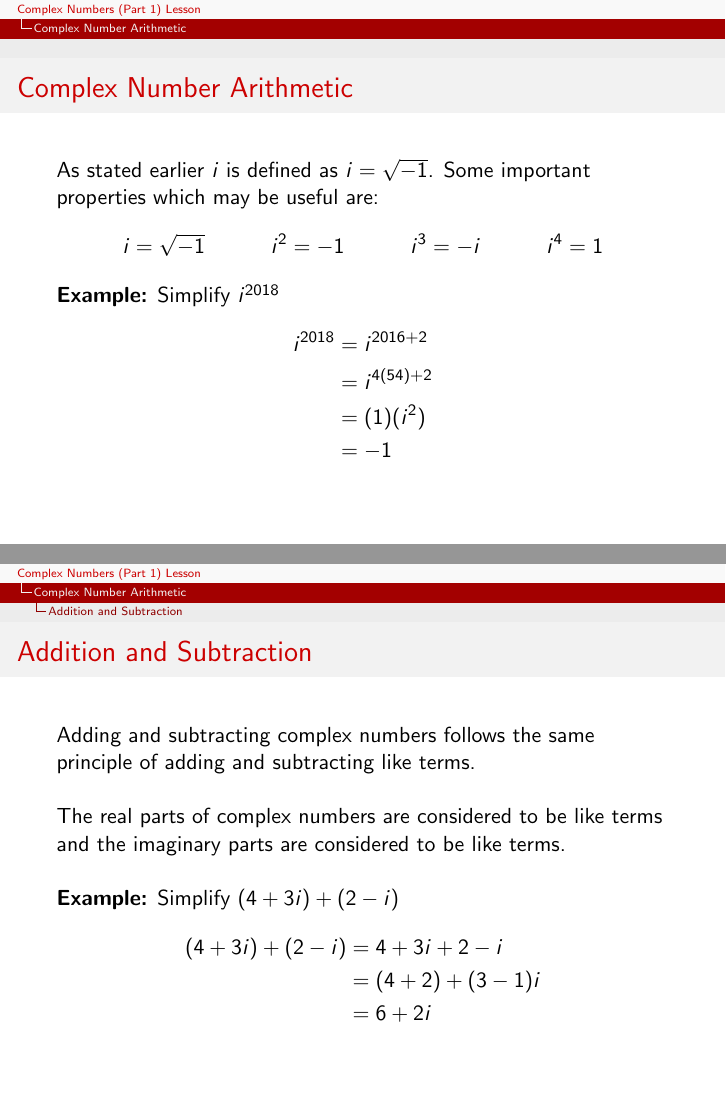
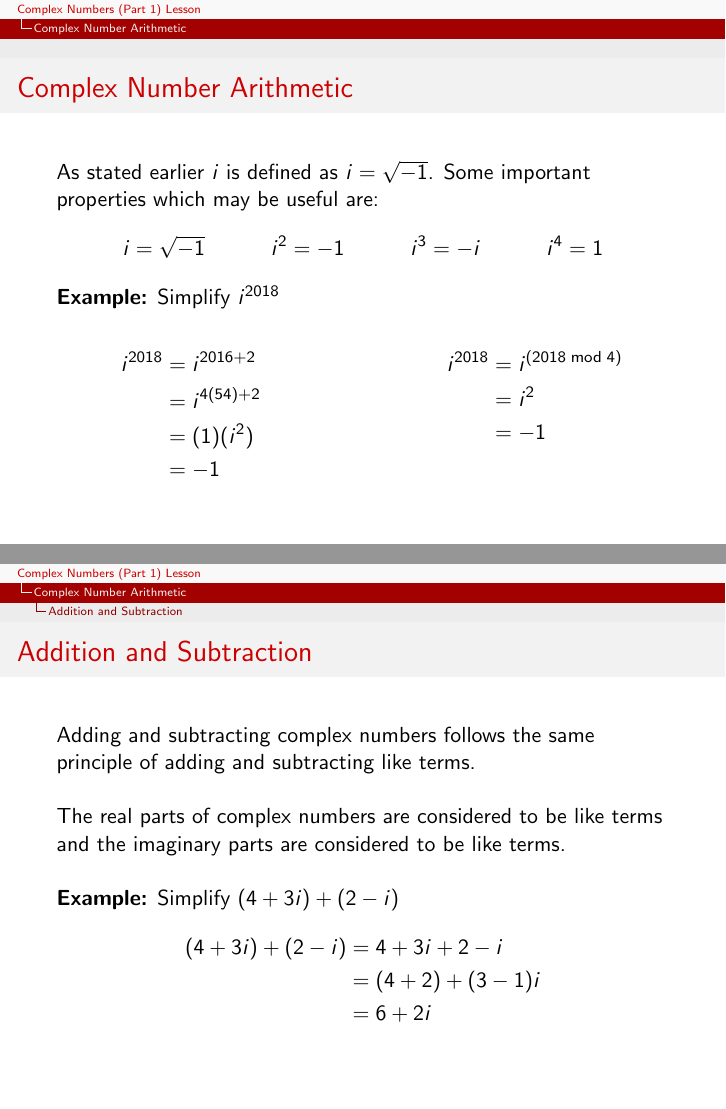
Before and after one commit to Joon7891/Math-Club-2018-2019, LaTeX slides (Week 12 - Complex Numbers (Part 1)/complex-numbers-part-1-lesson-presentation.tex): pages 3 and 4 of 10, joined at a grey line. Compiled offline with pdfLaTeX.

Commit message:
Added a second method for simplifying powers of i

```diff
--- a/Week 12 - Complex Numbers (Part 1)/complex-numbers-part-1-lesson-presentation.tex
+++ b/Week 12 - Complex Numbers (Part 1)/complex-numbers-part-1-lesson-presentation.tex
@@ -29,12 +29,22 @@
     \end{align*}
 
     \textbf{Example:} Simplify $i^{2018}$
+    \begin{columns}[T]
+        \column{.5\textwidth}
         \begin{align*}
             i^{2018} &= i^{2016 + 2} \\
                     &= i^{4(54) + 2} \\
                     &= (1)(i^2) \\
                     &= -1
         \end{align*}
+
+        \column{.5\textwidth}
+        \begin{align*}
+            i^{2018} &= i^{(2018 \bmod 4)} \\
+                    &= i^{2} \\
+                    &= -1
+        \end{align*}
+    \end{columns}
 \end{frame}
 
 \subsection{Addition and Subtraction}
```
Lines whose indentation alone changed are shown as unchanged.
